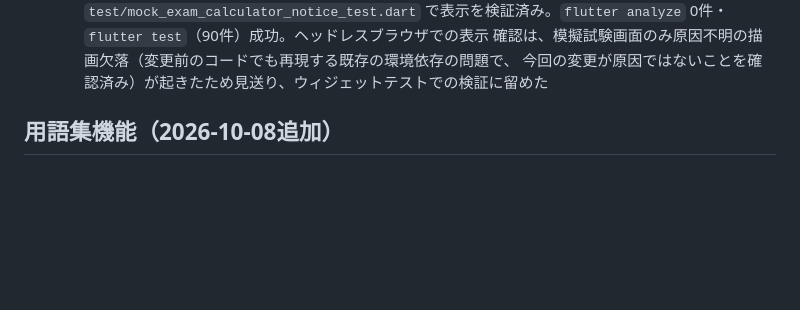
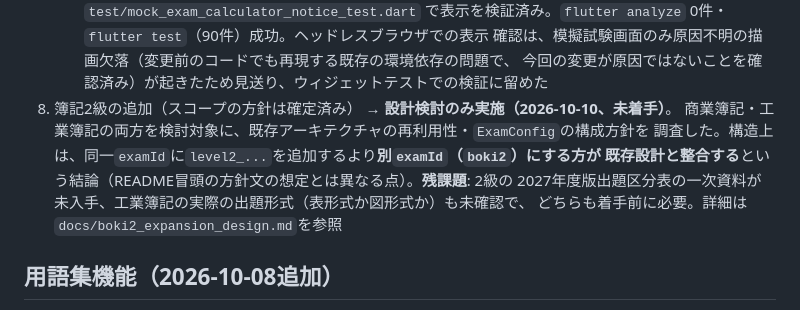
Before and after one commit to zka32101/ukalab-boki3, a Markdown page: README.md, the part around the change. Drawn GitHub-style; blank space fills up the shorter version.

```diff
--- a/README.md
+++ b/README.md
@@ -505,6 +505,12 @@ Chromiumをヘッドレスモードで動かし、スクリーンショットで
      で表示を検証済み。`flutter analyze` 0件・`flutter test`（90件）成功。ヘッドレスブラウザでの表示
      確認は、模擬試験画面のみ原因不明の描画欠落（変更前のコードでも再現する既存の環境依存の問題で、
      今回の変更が原因ではないことを確認済み）が起きたため見送り、ウィジェットテストでの検証に留めた
+8. 簿記2級の追加（スコープの方針は確定済み） → **設計検討のみ実施（2026-10-10、未着手）**。
+   商業簿記・工業簿記の両方を検討対象に、既存アーキテクチャの再利用性・`ExamConfig`の構成方針を
+   調査した。構造上は、同一`examId`に`level2_...`を追加するより**別`examId`（`boki2`）にする方が
+   既存設計と整合する**という結論（README冒頭の方針文の想定とは異なる点）。**残課題**: 2級の
+   2027年度版出題区分表の一次資料が未入手、工業簿記の実際の出題形式（表形式か図形式か）も未確認で、
+   どちらも着手前に必要。詳細は`docs/boki2_expansion_design.md`を参照
 
 ## 用語集機能（2026-10-08追加）
 
```
Also changed, not shown: docs/boki2_expansion_design.md (added, +104 -0 lines).
